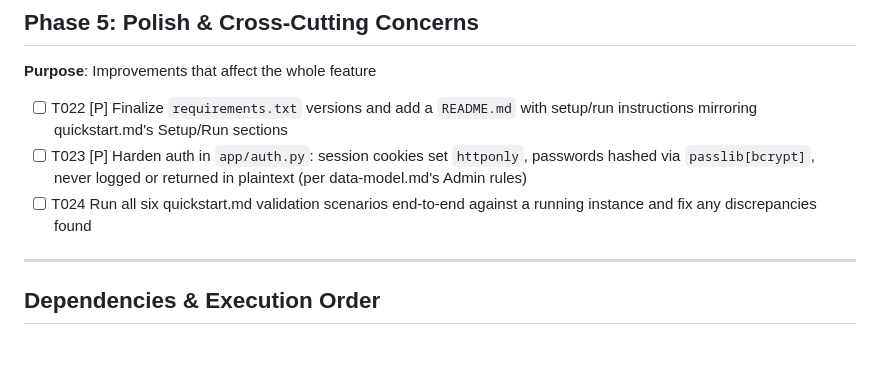
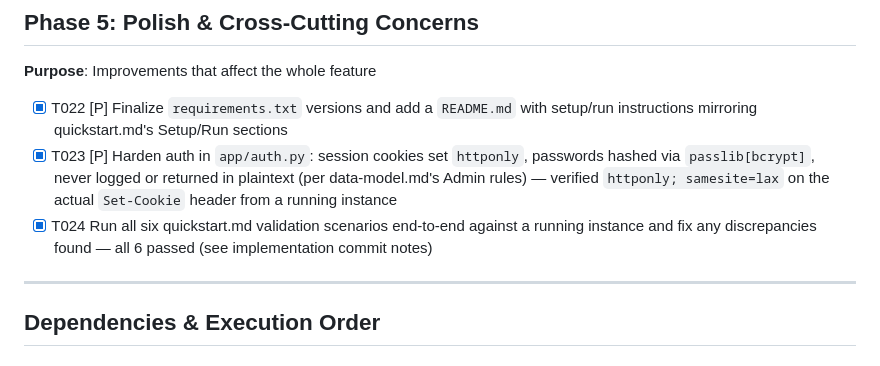
Before and after one commit to kenysingh-lab/Kanwar_First_SDD, a Markdown page: specs/001-inventory-tracking/tasks.md, the part around the change. Drawn GitHub-style.

```diff
--- a/specs/001-inventory-tracking/tasks.md
+++ b/specs/001-inventory-tracking/tasks.md
@@ -100,9 +100,9 @@ number, and quantity (quickstart.md scenarios 4-6).
 
 **Purpose**: Improvements that affect the whole feature
 
-- [ ] T022 [P] Finalize `requirements.txt` versions and add a `README.md` with setup/run instructions mirroring quickstart.md's Setup/Run sections
-- [ ] T023 [P] Harden auth in `app/auth.py`: session cookies set `httponly`, passwords hashed via `passlib[bcrypt]`, never logged or returned in plaintext (per data-model.md's Admin rules)
-- [ ] T024 Run all six quickstart.md validation scenarios end-to-end against a running instance and fix any discrepancies found
+- [X] T022 [P] Finalize `requirements.txt` versions and add a `README.md` with setup/run instructions mirroring quickstart.md's Setup/Run sections
+- [X] T023 [P] Harden auth in `app/auth.py`: session cookies set `httponly`, passwords hashed via `passlib[bcrypt]`, never logged or returned in plaintext (per data-model.md's Admin rules) — verified `httponly; samesite=lax` on the actual `Set-Cookie` header from a running instance
+- [X] T024 Run all six quickstart.md validation scenarios end-to-end against a running instance and fix any discrepancies found — all 6 passed (see implementation commit notes)
 
 ---
 
```
Also changed, not shown: README.md (added, +41 -0 lines).
